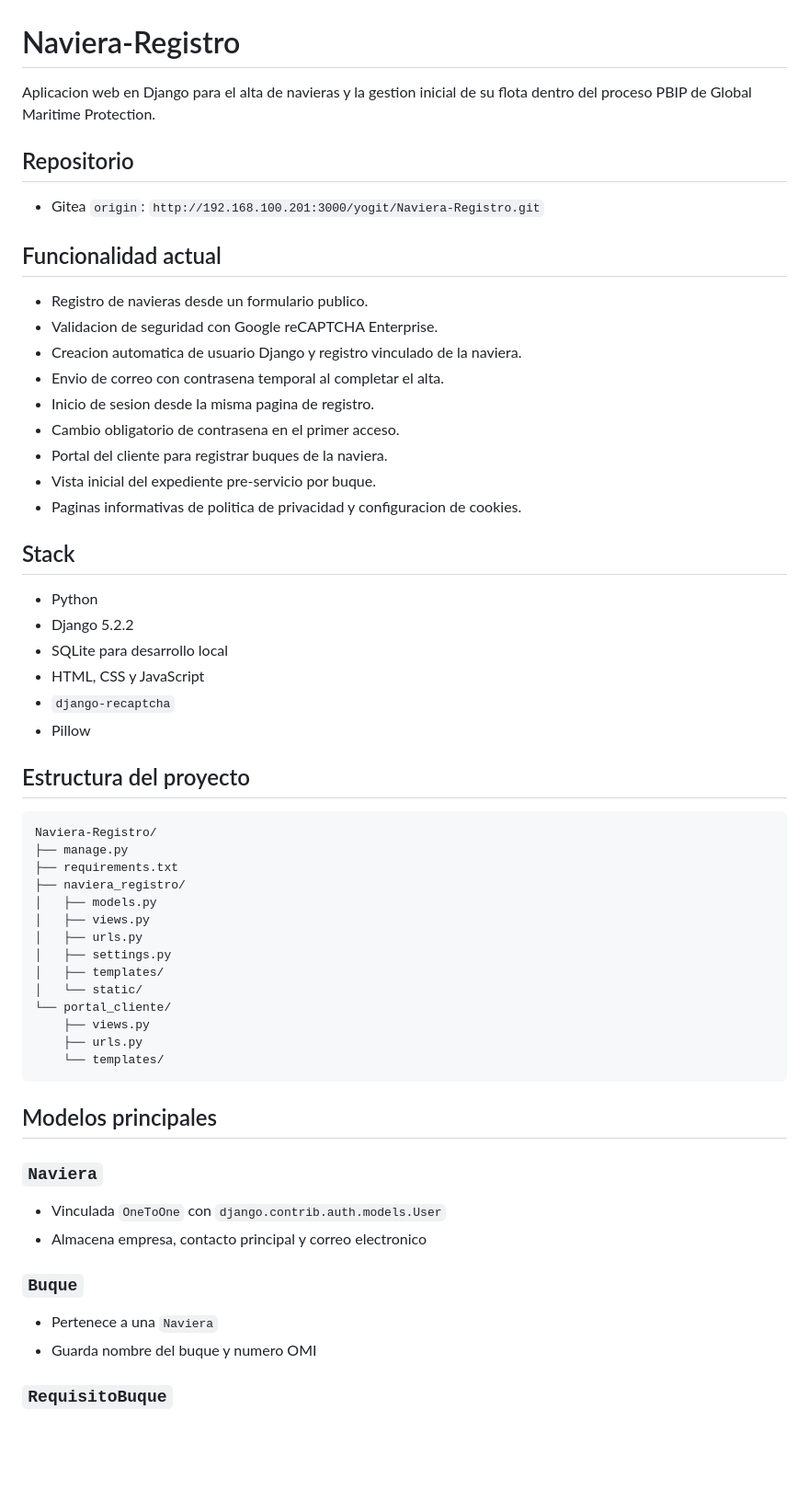
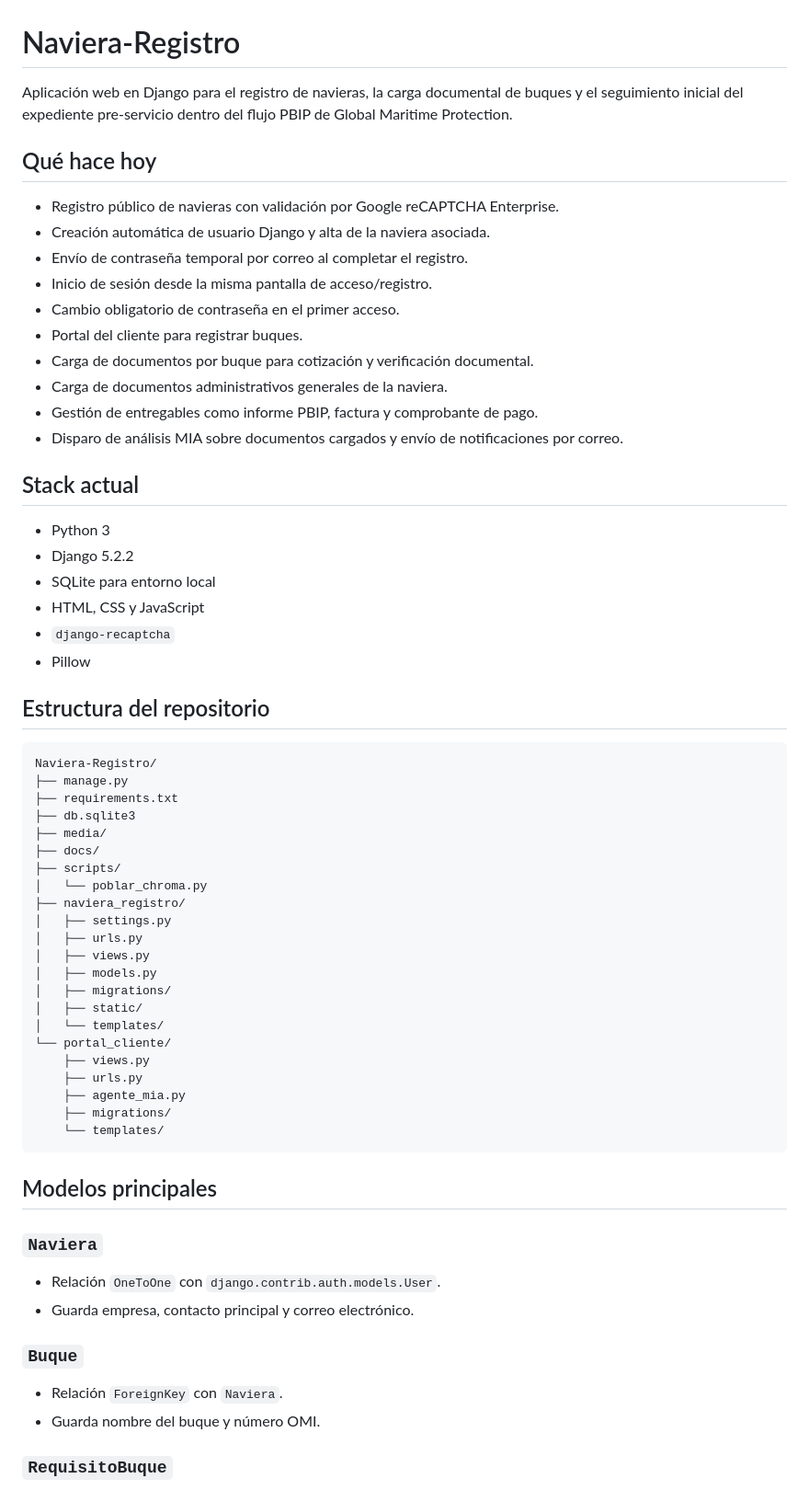
Before and after one commit to aquariustech12/Naviera-Registro, a Markdown page: README.md, the part around one of its changes. Shown at 92% size. GitHub-like rendering; blank space fills up the shorter version.

````diff
--- a/README.md
+++ b/README.md
@@ -1,48 +1,53 @@
 # Naviera-Registro
 
-Aplicacion web en Django para el alta de navieras y la gestion inicial de su flota dentro del proceso PBIP de Global Maritime Protection.
+Aplicación web en Django para el registro de navieras, la carga documental de buques y el seguimiento inicial del expediente pre-servicio dentro del flujo PBIP de Global Maritime Protection.
 
-## Repositorio
+## Qué hace hoy
 
-- Gitea `origin`: `http://192.168.100.201:3000/yogit/Naviera-Registro.git`
+- Registro público de navieras con validación por Google reCAPTCHA Enterprise.
+- Creación automática de usuario Django y alta de la naviera asociada.
+- Envío de contraseña temporal por correo al completar el registro.
+- Inicio de sesión desde la misma pantalla de acceso/registro.
+- Cambio obligatorio de contraseña en el primer acceso.
+- Portal del cliente para registrar buques.
+- Carga de documentos por buque para cotización y verificación documental.
+- Carga de documentos administrativos generales de la naviera.
+- Gestión de entregables como informe PBIP, factura y comprobante de pago.
+- Disparo de análisis MIA sobre documentos cargados y envío de notificaciones por correo.
 
-## Funcionalidad actual
+## Stack actual
 
-- Registro de navieras desde un formulario publico.
-- Validacion de seguridad con Google reCAPTCHA Enterprise.
-- Creacion automatica de usuario Django y registro vinculado de la naviera.
-- Envio de correo con contrasena temporal al completar el alta.
-- Inicio de sesion desde la misma pagina de registro.
-- Cambio obligatorio de contrasena en el primer acceso.
-- Portal del cliente para registrar buques de la naviera.
-- Vista inicial del expediente pre-servicio por buque.
-- Paginas informativas de politica de privacidad y configuracion de cookies.
-
-## Stack
-
-- Python
+- Python 3
 - Django 5.2.2
-- SQLite para desarrollo local
+- SQLite para entorno local
 - HTML, CSS y JavaScript
 - `django-recaptcha`
 - Pillow
 
-## Estructura del proyecto
+## Estructura del repositorio
 
 ```text
 Naviera-Registro/
 ├── manage.py
 ├── requirements.txt
+├── db.sqlite3
+├── media/
+├── docs/
+├── scripts/
+│   └── poblar_chroma.py
 ├── naviera_registro/
+│   ├── settings.py
+│   ├── urls.py
+│   ├── views.py
 │   ├── models.py
-│   ├── views.py
-│   ├── urls.py
-│   ├── settings.py
-│   ├── templates/
-│   └── static/
+│   ├── migrations/
+│   ├── static/
+│   └── templates/
 └── portal_cliente/
     ├── views.py
     ├── urls.py
+    ├── agente_mia.py
+    ├── migrations/
     └── templates/
 ```
 
@@ -50,13 +55,13 @@ Naviera-Registro/
 
 ### `Naviera`
 
-- Vinculada `OneToOne` con `django.contrib.auth.models.User`
-- Almacena empresa, contacto principal y correo electronico
+- Relación `OneToOne` con `django.contrib.auth.models.User`.
+- Guarda empresa, contacto principal y correo electrónico.
 
 ### `Buque`
 
-- Pertenece a una `Naviera`
-- Guarda nombre del buque y numero OMI
+- Relación `ForeignKey` con `Naviera`.
+- Guarda nombre del buque y número OMI.
 
 ### `RequisitoBuque`
 
````
Also changed, not shown: other parts of README.md (+67 -43 lines).
